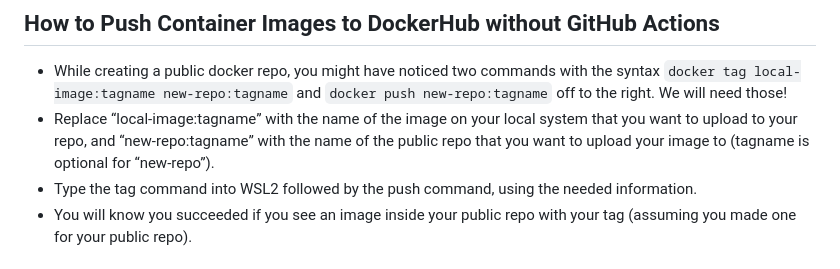
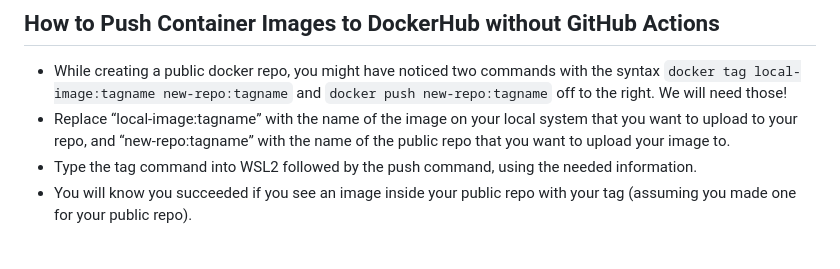
Before and after one commit to WSU-kduncan/3120-cicd-iwatsukikevin, a Markdown page: README-CI.md, the part around the change. Drawn GitHub-style.

```diff
--- a/README-CI.md
+++ b/README-CI.md
@@ -46,7 +46,7 @@
 - Note: When entering your password, the characters will not show, but they are there! Just have faith!
 ## How to Push Container Images to DockerHub without GitHub Actions
 - While creating a public docker repo, you might have noticed two commands with the syntax `docker tag local-image:tagname new-repo:tagname` and `docker push new-repo:tagname` off to the right. We will need those!
-- Replace “local-image:tagname” with the name of the image on your local system that you want to upload to your repo, and “new-repo:tagname” with the name of the public repo that you want to upload your image to (tagname is optional for “new-repo”).
+- Replace “local-image:tagname” with the name of the image on your local system that you want to upload to your repo, and “new-repo:tagname” with the name of the public repo that you want to upload your image to.
 - Type the tag command into WSL2 followed by the push command, using the needed information.
 - You will know you succeeded if you see an image inside your public repo with your tag (assuming you made one for your public repo).
 ## Configuring GitHub Secrets
```
